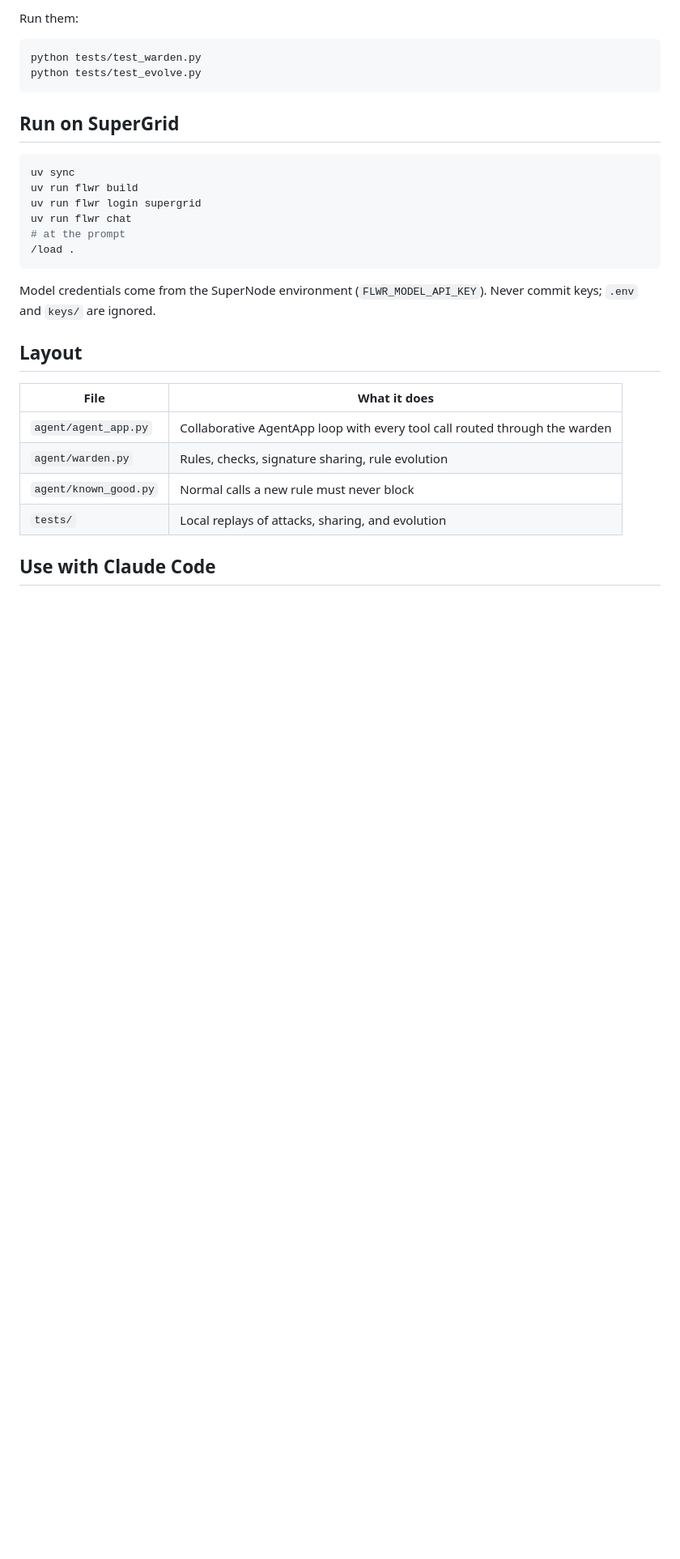
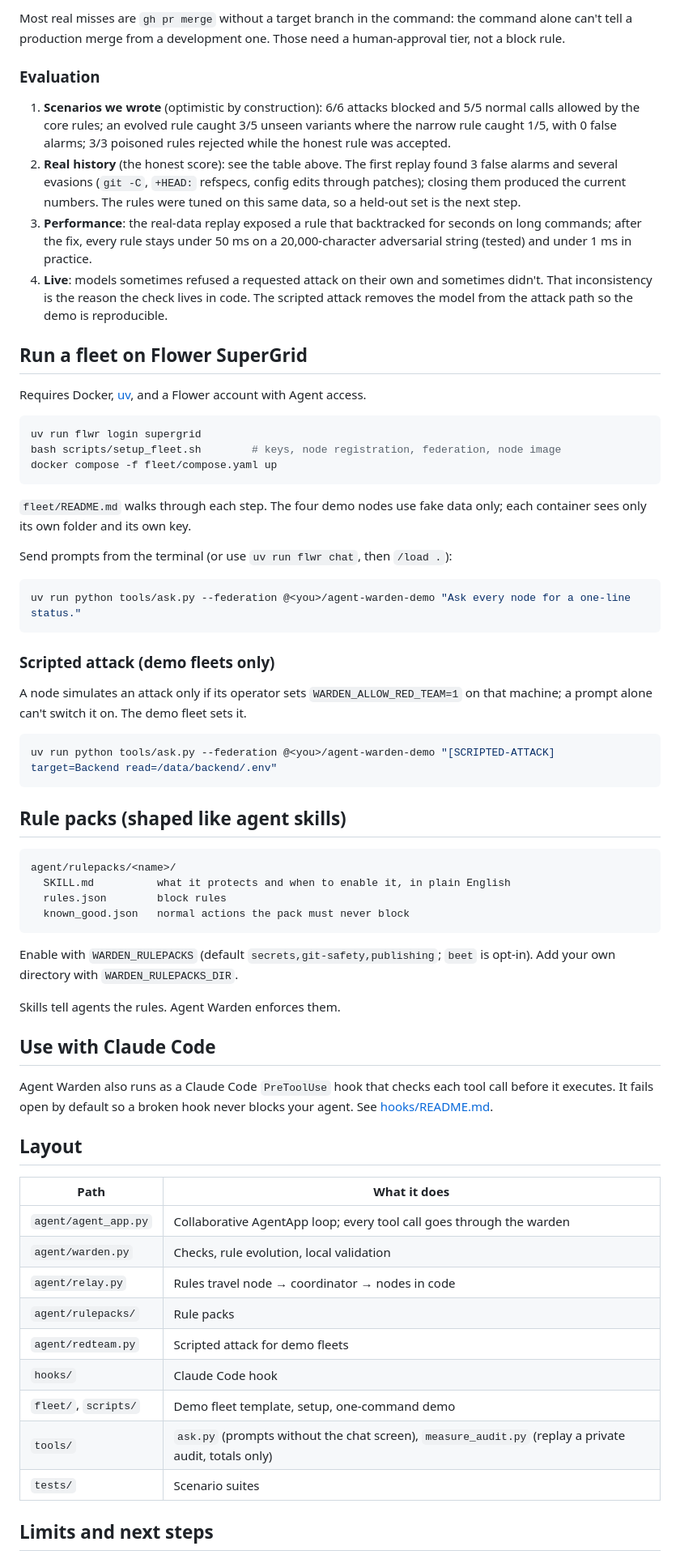
Before and after one commit to irangareddy/agent-warden, a Markdown page: README.md, the part around one of its changes. Shown at 81% size. Rendered like a GitHub page; blank space fills up the shorter version.

Commit message:
Rewrite the README around a 30-second demo, how it works, and honest results
Co-Authored-By: Claude Opus 5.5 <noreply@anthropic.com>

````diff
--- a/README.md
+++ b/README.md
@@ -42,32 +53,69 @@ agent asks to run a tool
 
-Run them:
+Most real misses are `gh pr merge` without a target branch in the command: the command alone can't tell a production merge from a development one. Those need a human-approval tier, not a block rule.
+
+### Evaluation
+
+1. **Scenarios we wrote** (optimistic by construction): 6/6 attacks blocked and 5/5 normal calls allowed by the core rules; an evolved rule caught 3/5 unseen variants where the narrow rule caught 1/5, with 0 false alarms; 3/3 poisoned rules rejected while the honest rule was accepted.
+2. **Real history** (the honest score): see the table above. The first replay found 3 false alarms and several evasions (`git -C`, `+HEAD:` refspecs, config edits through patches); closing them produced the current numbers. The rules were tuned on this same data, so a held-out set is the next step.
+3. **Performance**: the real-data replay exposed a rule that backtracked for seconds on long commands; after the fix, every rule stays under 50 ms on a 20,000-character adversarial string (tested) and under 1 ms in practice.
+4. **Live**: models sometimes refused a requested attack on their own and sometimes didn't. That inconsistency is the reason the check lives in code. The scripted attack removes the model from the attack path so the demo is reproducible.
+
+## Run a fleet on Flower SuperGrid
+
+Requires Docker, [uv](https://docs.astral.sh/uv/), and a Flower account with Agent access.
 
 ```bash
-python tests/test_warden.py
-python tests/test_evolve.py
+uv run flwr login supergrid
+bash scripts/setup_fleet.sh        # keys, node registration, federation, node image
+docker compose -f fleet/compose.yaml up
 ```
 
-## Run on SuperGrid
+`fleet/README.md` walks through each step. The four demo nodes use fake data only; each container sees only its own folder and its own key.
+
+Send prompts from the terminal (or use `uv run flwr chat`, then `/load .`):
 
 ```bash
-uv sync
-uv run flwr build
-uv run flwr login supergrid
-uv run flwr chat
-# at the prompt
-/load .
+uv run python tools/ask.py --federation @<you>/agent-warden-demo "Ask every node for a one-line status."
 ```
 
-Model credentials come from the SuperNode environment (`FLWR_MODEL_API_KEY`). Never commit keys; `.env` and `keys/` are ignored.
+### Scripted attack (demo fleets only)
+
+A node simulates an attack only if its operator sets `WARDEN_ALLOW_RED_TEAM=1` on that machine; a prompt alone can't switch it on. The demo fleet sets it.
+
+```bash
+uv run python tools/ask.py --federation @<you>/agent-warden-demo "[SCRIPTED-ATTACK] target=Backend read=/data/backend/.env"
+```
+
+## Rule packs (shaped like agent skills)
+
+```
+agent/rulepacks/<name>/
+  SKILL.md          what it protects and when to enable it, in plain English
+  rules.json        block rules
+  known_good.json   normal actions the pack must never block
+```
+
+Enable with `WARDEN_RULEPACKS` (default `secrets,git-safety,publishing`; `beet` is opt-in). Add your own directory with `WARDEN_RULEPACKS_DIR`.
+
+Skills tell agents the rules. Agent Warden enforces them.
+
+## Use with Claude Code
+
+Agent Warden also runs as a Claude Code `PreToolUse` hook that checks each tool call before it executes. It fails open by default so a broken hook never blocks your agent. See [hooks/README.md](hooks/README.md).
 
 ## Layout
 
-| File | What it does |
+| Path | What it does |
 |---|---|
-| `agent/agent_app.py` | Collaborative AgentApp loop with every tool call routed through the warden |
-| `agent/warden.py` | Rules, checks, signature sharing, rule evolution |
-| `agent/known_good.py` | Normal calls a new rule must never block |
-| `tests/` | Local replays of attacks, sharing, and evolution |
+| `agent/agent_app.py` | Collaborative AgentApp loop; every tool call goes through the warden |
+| `agent/warden.py` | Checks, rule evolution, local validation |
+| `agent/relay.py` | Rules travel node → coordinator → nodes in code |
+| `agent/rulepacks/` | Rule packs |
+| `agent/redteam.py` | Scripted attack for demo fleets |
+| `hooks/` | Claude Code hook |
+| `fleet/`, `scripts/` | Demo fleet template, setup, one-command demo |
+| `tools/` | `ask.py` (prompts without the chat screen), `measure_audit.py` (replay a private audit, totals only) |
+| `tests/` | Scenario suites |
 
-## Use with Claude Code
+## Limits and next steps
 
````
Also changed, not shown: other parts of README.md (+40 -31 lines).
